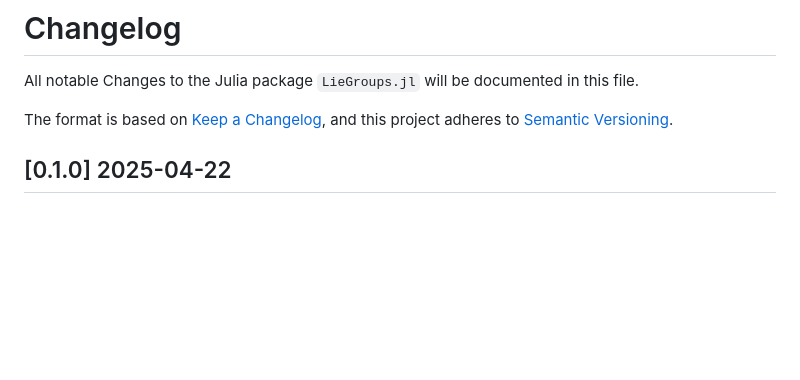
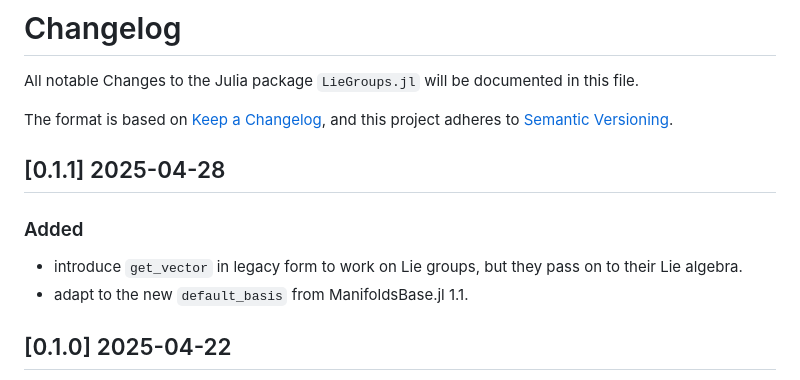
Before and after one commit to JuliaManifolds/LieGroups.jl, a Markdown page: NEWS.md, the part around the change. Drawn GitHub-style; blank space fills up the shorter version.

Commit message:
add news entry.

```diff
--- a/NEWS.md
+++ b/NEWS.md
@@ -4,6 +4,13 @@ All notable Changes to the Julia package `LieGroups.jl` will be documented in th
 
 The format is based on [Keep a Changelog](https://keepachangelog.com/en/1.0.0/),
 and this project adheres to [Semantic Versioning](https://semver.org/spec/v2.0.0.html).
+
+## [0.1.1] 2025-04-28
+
+### Added
+
+* introduce `get_vector` in legacy form to work on Lie groups, but they pass on to their Lie algebra.
+* adapt to the new `default_basis` from ManifoldsBase.jl 1.1.
 
 ## [0.1.0] 2025-04-22
 
```
